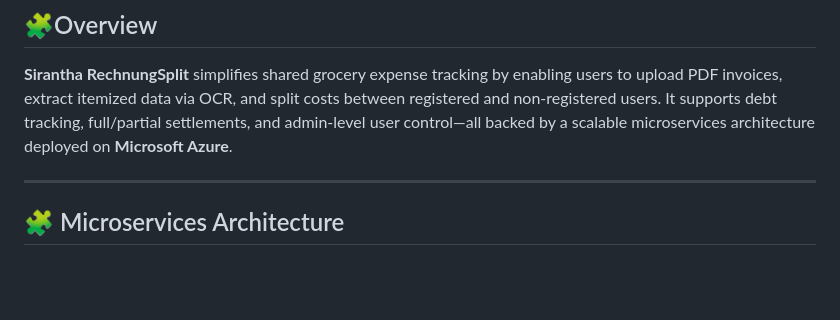
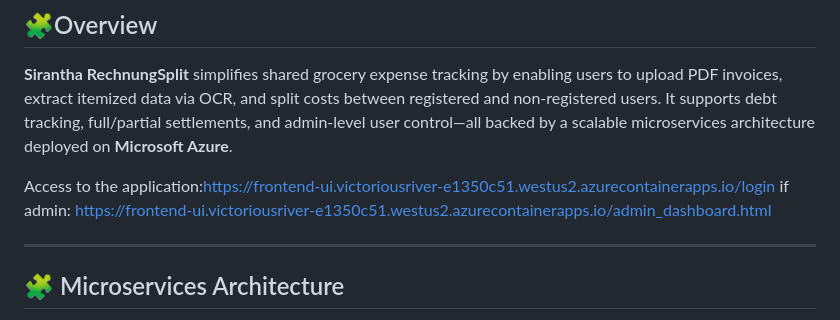
Before and after one commit to MonishaShree7391/SoftwareEngineeringProject, a Markdown page: README.md, the part around the change. Drawn GitHub-style; blank space fills up the shorter version.

Commit message:
Update  access URL

```diff
--- a/README.md
+++ b/README.md
@@ -11,6 +11,9 @@ A modern, microservices-based web application for splitting grocery bills with r
 ##  🧩Overview
 
 **Sirantha RechnungSplit** simplifies shared grocery expense tracking by enabling users to upload PDF invoices, extract itemized data via OCR, and split costs between registered and non-registered users. It supports debt tracking, full/partial settlements, and admin-level user control—all backed by a scalable microservices architecture deployed on **Microsoft Azure**.
+
+Access to the application:https://frontend-ui.victoriousriver-e1350c51.westus2.azurecontainerapps.io/login
+if admin: https://frontend-ui.victoriousriver-e1350c51.westus2.azurecontainerapps.io/admin_dashboard.html
 
 ---
 
```
